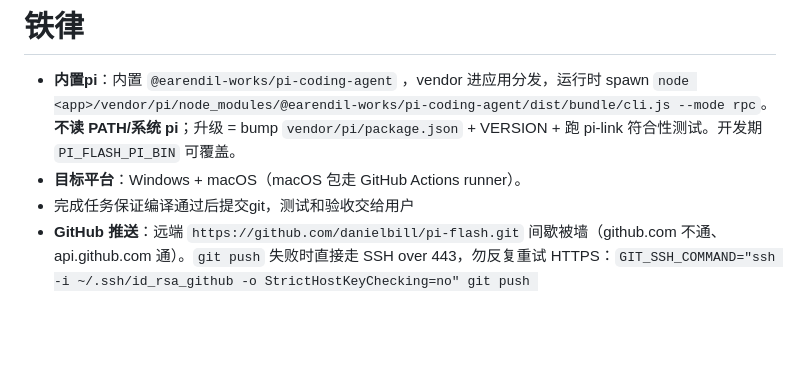
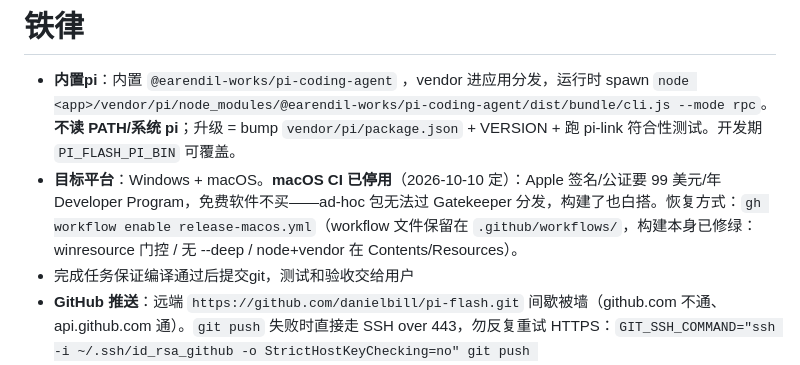
Before and after one commit to danielbill/pi-flash, a Markdown page: AGENTS.md, the part around the change. GitHub-like rendering; blank space fills up the shorter version.

Commit message:
docs(AGENTS): macOS CI 停用记录——不购 Apple Developer Program，恢复走 gh workflow enable

```diff
--- a/AGENTS.md
+++ b/AGENTS.md
@@ -8,7 +8,7 @@ Pi-Flash
 
 # 铁律
 - **内置pi**：内置 `@earendil-works/pi-coding-agent` ，vendor 进应用分发，运行时 spawn `node <app>/vendor/pi/node_modules/@earendil-works/pi-coding-agent/dist/bundle/cli.js --mode rpc`。**不读 PATH/系统 pi**；升级 = bump `vendor/pi/package.json` + VERSION + 跑 pi-link 符合性测试。开发期 `PI_FLASH_PI_BIN` 可覆盖。
-- **目标平台**：Windows + macOS（macOS 包走 GitHub Actions runner）。
+- **目标平台**：Windows + macOS。**macOS CI 已停用**（2026-10-10 定）：Apple 签名/公证要 99 美元/年 Developer Program，免费软件不买——ad-hoc 包无法过 Gatekeeper 分发，构建了也白搭。恢复方式：`gh workflow enable release-macos.yml`（workflow 文件保留在 `.github/workflows/`，构建本身已修绿：winresource 门控 / 无 --deep / node+vendor 在 Contents/Resources）。
 - 完成任务保证编译通过后提交git，测试和验收交给用户
 - **GitHub 推送**：远端 `https://github.com/danielbill/pi-flash.git` 间歇被墙（github.com 不通、api.github.com 通）。`git push` 失败时直接走 SSH over 443，勿反复重试 HTTPS：`GIT_SSH_COMMAND="ssh -i ~/.ssh/id_rsa_github -o StrictHostKeyChecking=no" git push ssh://git@ssh.github.com:443/danielbill/pi-flash.git main`（key 已认证；若远端 URL 改为 SSH 可省略此长命令）。gh CLI 走 api.github.com，一般不受影响。
 - UI绘制遵循 docs\UI设计\UI组件规范.md
```
